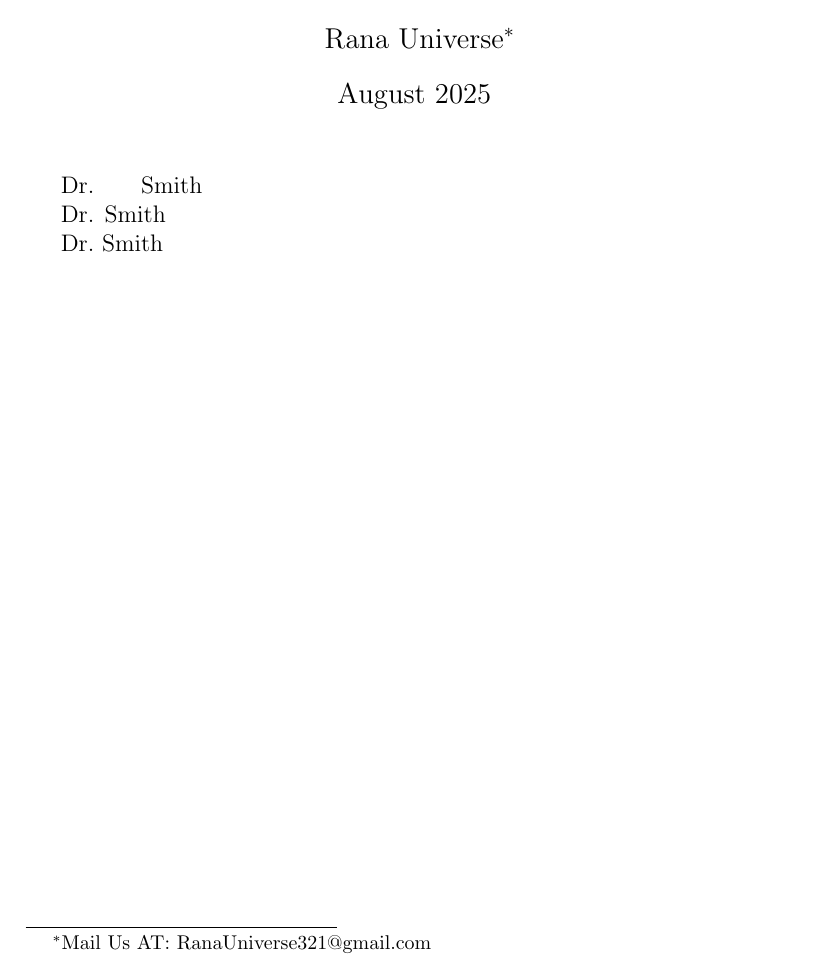
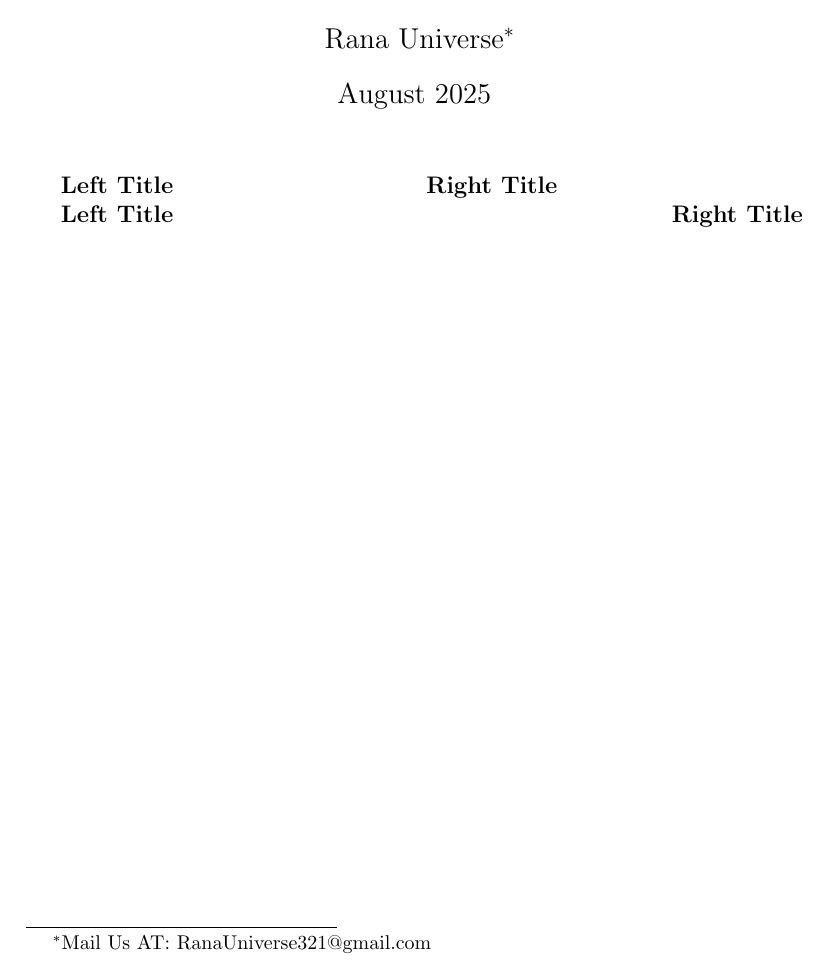
Before and after one commit to RanaUniverse/Latex-Learning, a LaTeX document (document.tex): part of the page, cut so that both start at the same text. Compiled offline with pdfLaTeX.

Commit message:
basic diffence between \hfill and \hfil

```diff
--- a/document.tex
+++ b/document.tex
@@ -9,13 +9,11 @@
 \maketitle
 
 
-Dr.\ \ \ \ \ \ Smith
 
-Dr. Smith
-
-Dr.\ Smith
+\textbf{Left Title} \hfil \textbf{Right Title}
 
 
+\textbf{Left Title} \hfill \textbf{Right Title}
 
 
 % This line here is a comment. It will not be typeset in the document.
```
Also changed, not shown: document.pdf.
